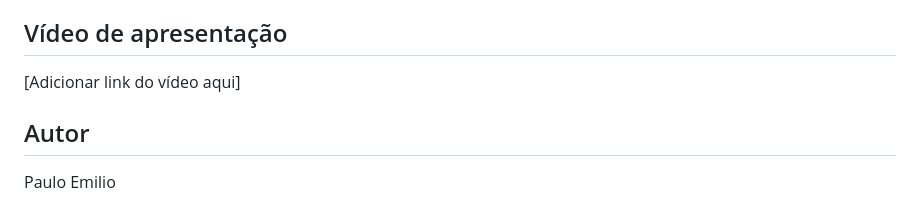
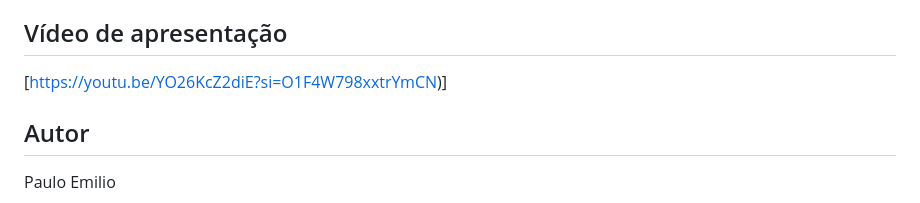
Before and after one commit to pauloemilio-tech/skillmatch-js, a Markdown page: README.md, the part around the change. Drawn GitHub-style.

Commit message:
Update video link in README

```diff
--- a/README.md
+++ b/README.md
@@ -142,7 +142,7 @@ O código produzido foi revisado, os testes foram executados e as decisões téc
 
 ## Vídeo de apresentação
 
-[Adicionar link do vídeo aqui]
+[https://youtu.be/YO26KcZ2diE?si=O1F4W798xxtrYmCN)]
 
 ## Autor
 
```
